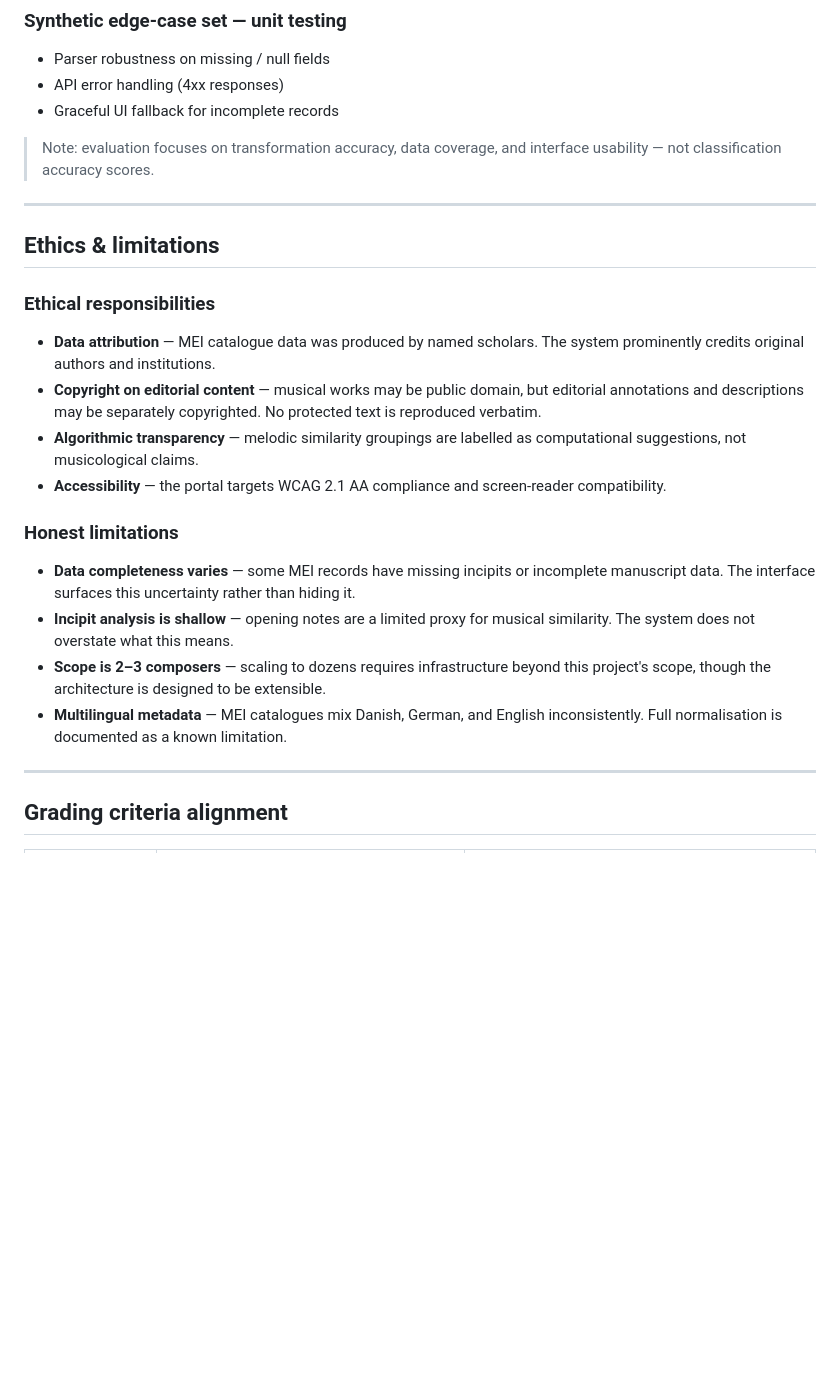
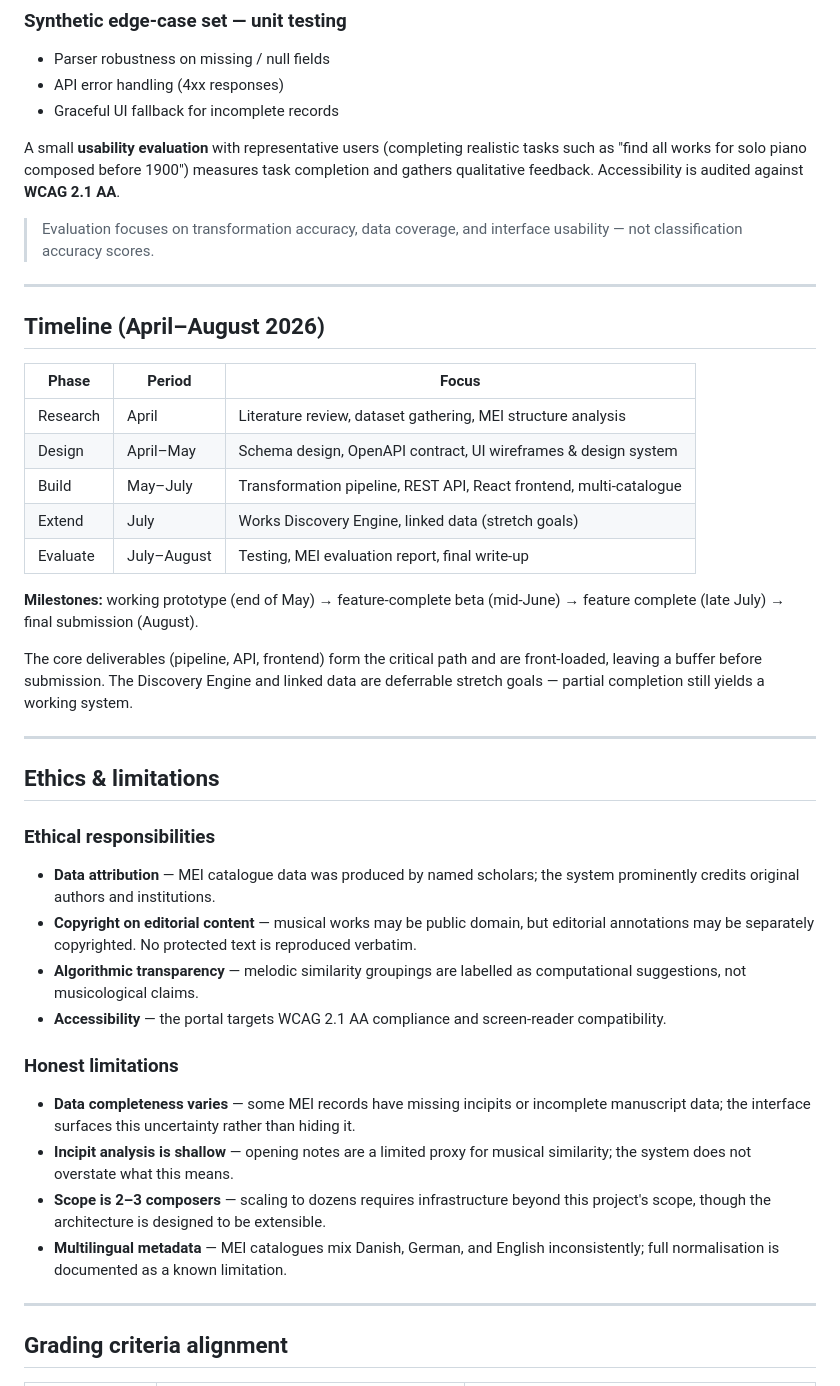
Before and after one commit to AlinaNesterak/FinalProject_UoL, a Markdown page: README.md, the part around one of its changes. Rendered like a GitHub page; blank space fills up the shorter version.

```diff
--- a/README.md
+++ b/README.md
@@ -147,23 +181,41 @@ Three datasets are used to evaluate the system:
 - API error handling (4xx responses)
 - Graceful UI fallback for incomplete records
 
-> Note: evaluation focuses on transformation accuracy, data coverage, and interface usability — not classification accuracy scores.
+A small **usability evaluation** with representative users (completing realistic tasks such as "find all works for solo piano composed before 1900") measures task completion and gathers qualitative feedback. Accessibility is audited against **WCAG 2.1 AA**.
+
+> Evaluation focuses on transformation accuracy, data coverage, and interface usability — not classification accuracy scores.
+
+---
+
+## Timeline (April–August 2026)
+
+| Phase | Period | Focus |
+|-------|--------|-------|
+| Research | April | Literature review, dataset gathering, MEI structure analysis |
+| Design | April–May | Schema design, OpenAPI contract, UI wireframes & design system |
+| Build | May–July | Transformation pipeline, REST API, React frontend, multi-catalogue |
+| Extend | July | Works Discovery Engine, linked data (stretch goals) |
+| Evaluate | July–August | Testing, MEI evaluation report, final write-up |
+
+**Milestones:** working prototype (end of May) → feature-complete beta (mid-June) → feature complete (late July) → final submission (August).
+
+The core deliverables (pipeline, API, frontend) form the critical path and are front-loaded, leaving a buffer before submission. The Discovery Engine and linked data are deferrable stretch goals — partial completion still yields a working system.
 
 ---
 
 ## Ethics & limitations
 
 ### Ethical responsibilities
-- **Data attribution** — MEI catalogue data was produced by named scholars. The system prominently credits original authors and institutions.
-- **Copyright on editorial content** — musical works may be public domain, but editorial annotations and descriptions may be separately copyrighted. No protected text is reproduced verbatim.
+- **Data attribution** — MEI catalogue data was produced by named scholars; the system prominently credits original authors and institutions.
+- **Copyright on editorial content** — musical works may be public domain, but editorial annotations may be separately copyrighted. No protected text is reproduced verbatim.
 - **Algorithmic transparency** — melodic similarity groupings are labelled as computational suggestions, not musicological claims.
 - **Accessibility** — the portal targets WCAG 2.1 AA compliance and screen-reader compatibility.
 
 ### Honest limitations
-- **Data completeness varies** — some MEI records have missing incipits or incomplete manuscript data. The interface surfaces this uncertainty rather than hiding it.
-- **Incipit analysis is shallow** — opening notes are a limited proxy for musical similarity. The system does not overstate what this means.
+- **Data completeness varies** — some MEI records have missing incipits or incomplete manuscript data; the interface surfaces this uncertainty rather than hiding it.
+- **Incipit analysis is shallow** — opening notes are a limited proxy for musical similarity; the system does not overstate what this means.
 - **Scope is 2–3 composers** — scaling to dozens requires infrastructure beyond this project's scope, though the architecture is designed to be extensible.
-- **Multilingual metadata** — MEI catalogues mix Danish, German, and English inconsistently. Full normalisation is documented as a known limitation.
+- **Multilingual metadata** — MEI catalogues mix Danish, German, and English inconsistently; full normalisation is documented as a known limitation.
 
 ---
 
```
Also changed, not shown: other parts of README.md (+67 -31 lines).
